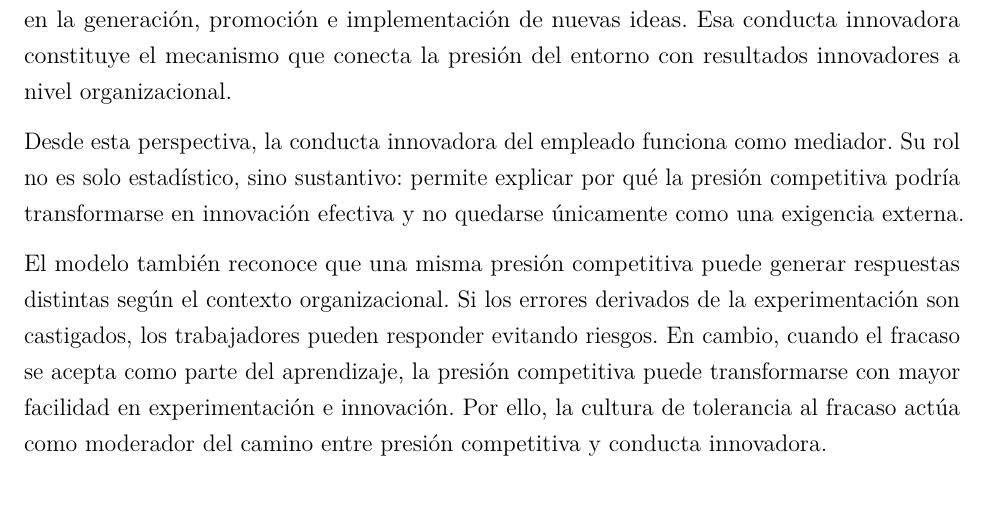
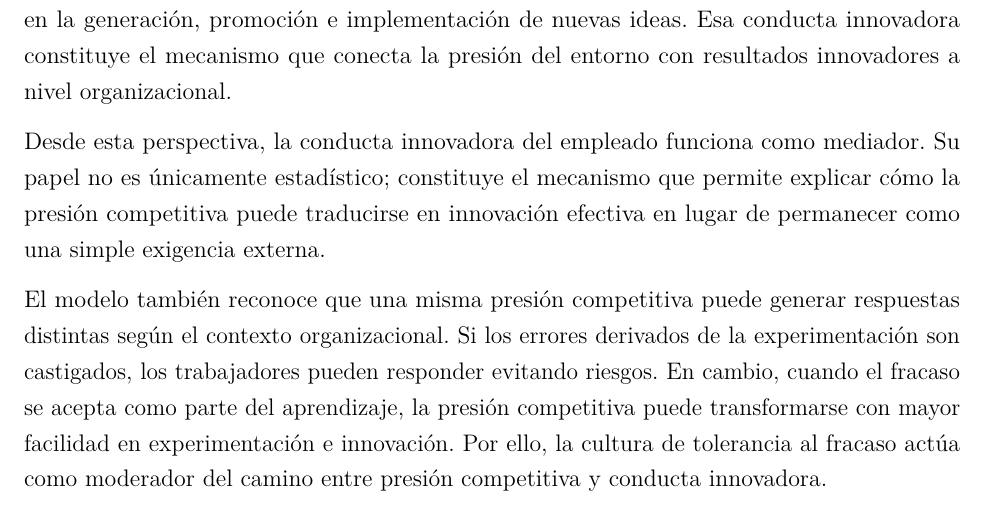
Before and after one commit to sebabecerra/Metodos-Cuantitativos-DEN, a LaTeX problem sheet (Tarea2/Tarea_2_Resuelta.tex): part of page 2 of 31, cut so that both start at the same text. Compiled offline with pdfLaTeX.

Commit message:
Refine P1 mediator wording

```diff
--- a/Tarea2/Tarea_2_Resuelta.tex
+++ b/Tarea2/Tarea_2_Resuelta.tex
@@ -65,7 +65,7 @@ Los análisis de cada pregunta pueden revisarse y ejecutarse en Google Colab des
 
 El objetivo es comprender de qué manera una condición externa, como la presión competitiva del mercado, puede traducirse en un mayor desempeño innovador de la empresa. El modelo no asume que esta relación sea exclusivamente directa. Más bien plantea que la presión competitiva activa primero una respuesta interna en los empleados, expresada en la generación, promoción e implementación de nuevas ideas. Esa conducta innovadora constituye el mecanismo que conecta la presión del entorno con resultados innovadores a nivel organizacional.
 
-Desde esta perspectiva, la conducta innovadora del empleado funciona como mediador. Su rol no es solo estadístico, sino sustantivo: permite explicar por qué la presión competitiva podría transformarse en innovación efectiva y no quedarse únicamente como una exigencia externa.
+Desde esta perspectiva, la conducta innovadora del empleado funciona como mediador. Su papel no es únicamente estadístico; constituye el mecanismo que permite explicar cómo la presión competitiva puede traducirse en innovación efectiva en lugar de permanecer como una simple exigencia externa.
 
 El modelo también reconoce que una misma presión competitiva puede generar respuestas distintas según el contexto organizacional. Si los errores derivados de la experimentación son castigados, los trabajadores pueden responder evitando riesgos. En cambio, cuando el fracaso se acepta como parte del aprendizaje, la presión competitiva puede transformarse con mayor facilidad en experimentación e innovación. Por ello, la cultura de tolerancia al fracaso actúa como moderador del camino entre presión competitiva y conducta innovadora.
 
```
Also changed, not shown: Tarea2/Tarea_2_Resuelta.pdf.
